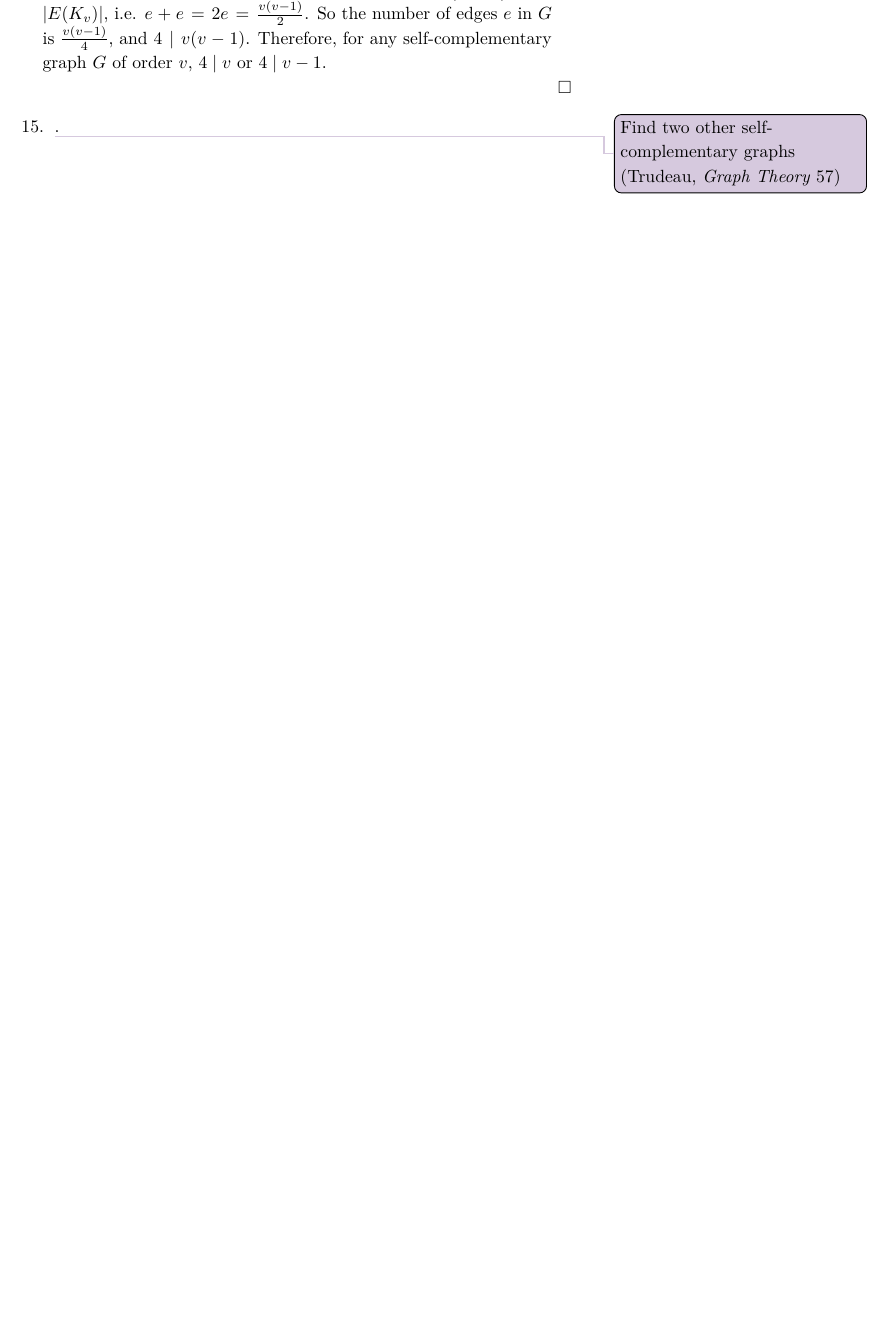
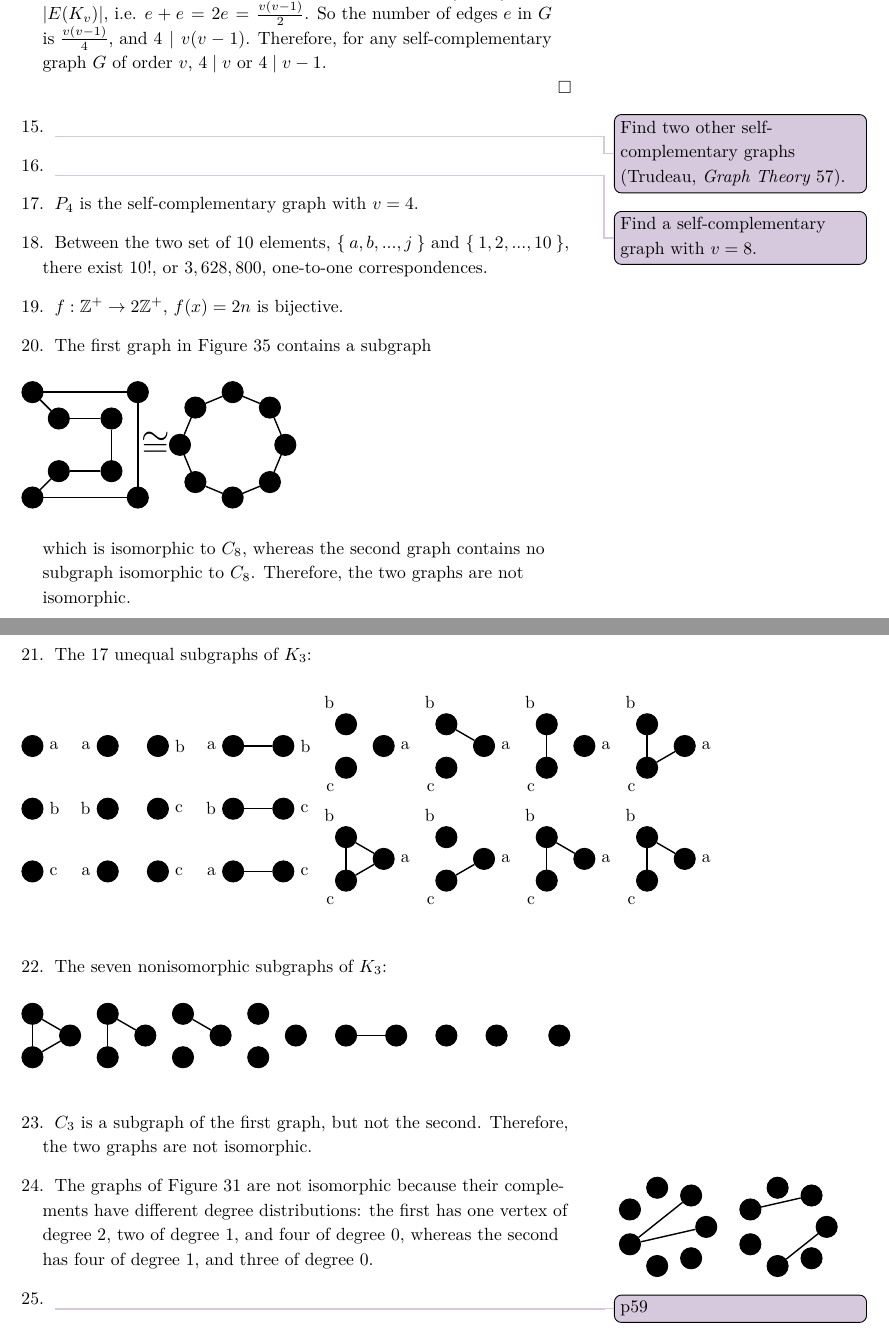
Before and after one commit to yurrriq/intro-to-graph-theory, a LaTeX thesis (exercises.tex): part of page 8 of 9 before the commit and two parts of pages 8 and 9 of 11 after it, the two joined at a grey line, cut so that both start at the same text, the shorter picture padded with empty space. The pictures show the PDF file docs/exercises.pdf that the author committed with the source.

Commit message:
Ch 2: 17-24

```diff
--- a/exercises.tex
+++ b/exercises.tex
@@ -340,4 +340,20 @@
       $\hfill\square$
 
     \item \todo[color=languidlavender]{Find two other self-complementary graphs
-      (Trudeau, \textit{Graph Theory} 57)}.
+      (Trudeau, \textit{Graph Theory} 57).}
+
+    \item \todo[color=languidlavender]{Find a self-complementary graph with
+      $v=8$.}
+
+    \item $P_{4}$ is the self-complementary graph with $v=4$.
+
+    \item Between the two set of $10$ elements, $\Set{a,b,...,j}$ and
+      $\Set{1,2,...,10}$, there exist $10!$, or $3,628,800$, one-to-one
+      correspondences.
+
+    \item $f: \mathbb{Z}^{+} \to 2\mathbb{Z}^{+}$, $f(x) = 2n$ is bijective.
+
+    \item The first graph in Figure 35 contains a subgraph
+
+      \begin{figure}
+        \begin{tikzpicture}[scale=.7]
@@ -343,0 +375,46 @@
+          \end{scope}
+        \end{tikzpicture}
+      \end{figure}
+
+      which is isomorphic to $C_{8}$, whereas the second graph contains no
+      subgraph isomorphic to $C_{8}$. Therefore, the two graphs are not
+      isomorphic.
+
+      \newpage
+
+    \item The 17 unequal subgraphs of $K_{3}$:
+      \begin{figure*}
+        \begin{tikzpicture}[scale=.5]
+          \GraphInit[vstyle=Classic]
+          \begin{scope}\Vertex{a}\end{scope}
+          \begin{scope}[yshift=-2.5cm]\Vertex{b}\end{scope}
+          \begin{scope}[yshift=-5cm]\Vertex{c}\end{scope}
+
+          \begin{scope}[xshift=4cm]\Vertices{circle}{b,a}\end{scope}
+          \begin{scope}[xshift=4cm,yshift=-2.5cm]\Vertices{circle}{c,b}\end{scope}
+          \begin{scope}[xshift=4cm,yshift=-5cm]\Vertices{circle}{c,a}\end{scope}
+
+          \begin{scope}[xshift=9cm]\Vertices{circle}{b,a}\Edges(b,a)\end{scope}
+          \begin{scope}[xshift=9cm,yshift=-2.5cm]\Vertices{circle}{c,b}\Edges(c,b)\end{scope}
+          \begin{scope}[xshift=9cm,yshift=-5cm]\Vertices{circle}{c,a}\Edges(c,a)\end{scope}
+
+          \begin{scope}[xshift=13cm]\Vertices{circle}{a,b,c}\end{scope}
+          \begin{scope}[xshift=13cm,yshift=-4.5cm]\Vertices{circle}{a,b,c}\Edges(a,b,c,a)\end{scope}
+
+          \begin{scope}[xshift=17cm]\Vertices{circle}{a,b,c}\Edges(a,b)\end{scope}
+          \begin{scope}[xshift=17cm,yshift=-4.5cm]\Vertices{circle}{a,b,c}\Edges(a,c)\end{scope}
+
+          \begin{scope}[xshift=21cm]\Vertices{circle}{a,b,c}\Edges(b,c)\end{scope}
+          \begin{scope}[xshift=21cm,yshift=-4.5cm]\Vertices{circle}{a,b,c}\Edges(a,b,c)\end{scope}
+
+          \begin{scope}[xshift=25cm]\Vertices{circle}{a,b,c}\Edges(b,c,a)\end{scope}
+          \begin{scope}[xshift=25cm,yshift=-4.5cm]\Vertices{circle}{a,b,c}\Edges(c,b,a)\end{scope}
+
+        \end{tikzpicture}
+      \end{figure*}
+
+    \item The seven nonisomorphic subgraphs of $K_{3}$:
+      \begin{figure}
+        \begin{tikzpicture}[scale=.5]
+          \GraphInit[vstyle=Simple]
+          \begin{scope}
@@ -343,0 +443,15 @@
+          \end{scope}
+        \end{tikzpicture}
+      \end{figure}
+
+    \item $C_{3}$ is a subgraph of the first graph, but not the
+      second. Therefore, the two graphs are not isomorphic.
+
+    \item The graphs of Figure 31 are not isomorphic because their complements
+      have different degree distributions: the first has one vertex of degree 2,
+      two of degree 1, and four of degree 0, whereas the second has four of
+      degree 1, and three of degree 0.
+      \begin{marginfigure}[-5em]
+        \begin{tikzpicture}[scale=.8]
+          \GraphInit[vstyle=Simple]
+          \begin{scope}
```
Also changed, not shown: glossary.tex (+7 -1 lines), docs/exercises.pdf, exercises.tex (51 more changed lines).
